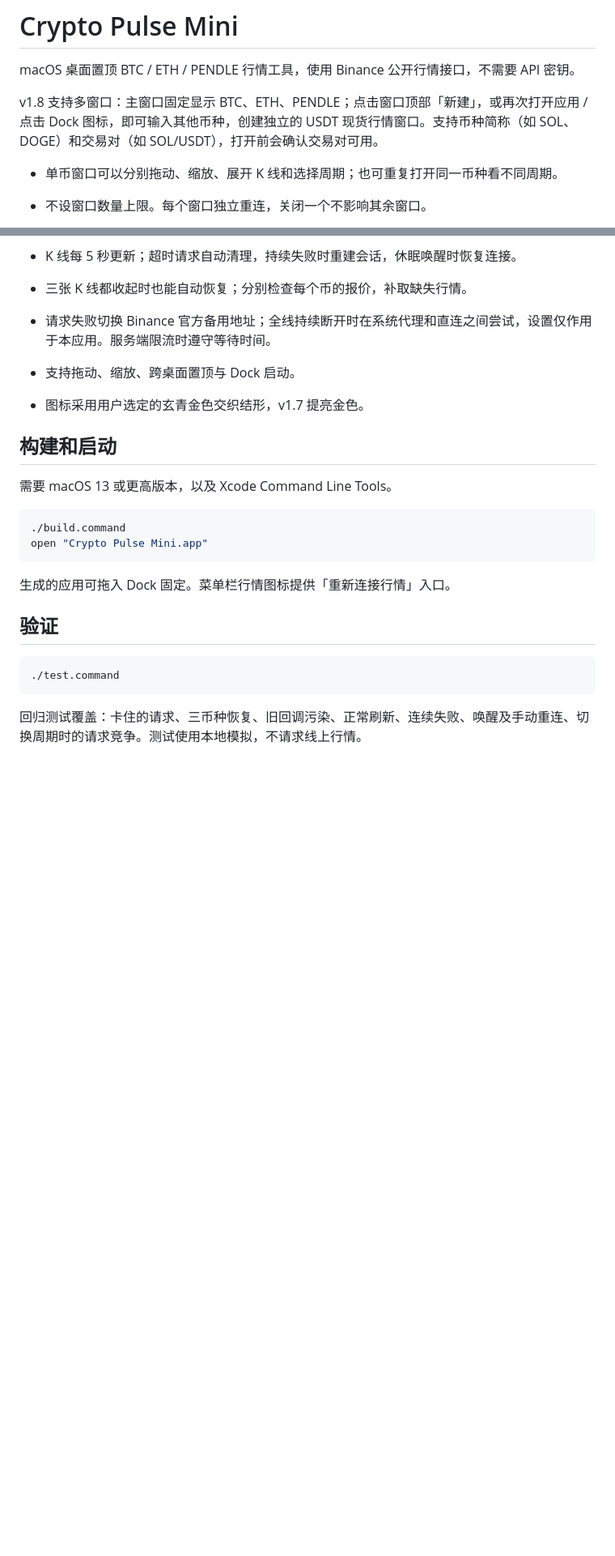
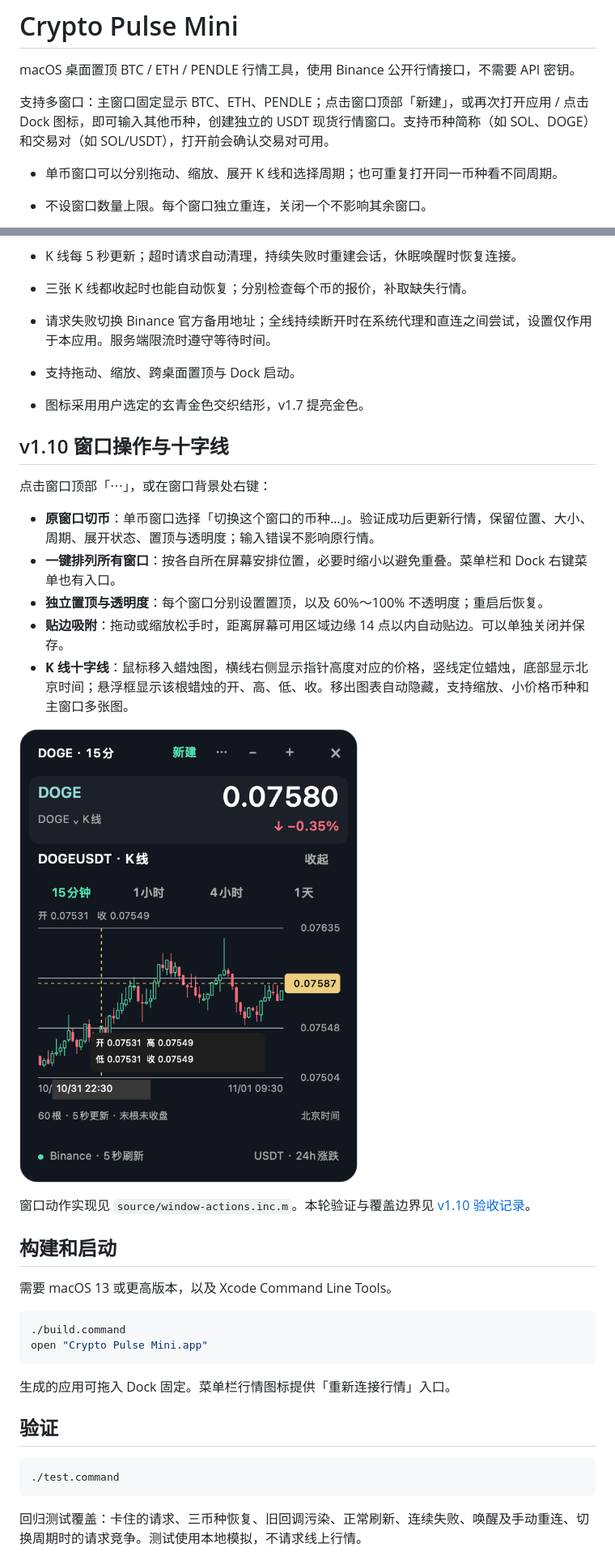
Before and after one commit to jiaming7771-hub/crypto-pulse, a Markdown page: README.md, 2 parts joined by grey strips. Shown at 81% size. Drawn GitHub-style; pictures changed too: docs/crosshair.png (added); blank space fills up the shorter version.

Commit message:
Add chart crosshair and per-window controls with sustained recovery tests

```diff
--- a/README.md
+++ b/README.md
@@ -2,7 +2,7 @@
 
 macOS 桌面置顶 BTC / ETH / PENDLE 行情工具，使用 Binance 公开行情接口，不需要 API 密钥。
 
-v1.8 支持多窗口：主窗口固定显示 BTC、ETH、PENDLE；点击窗口顶部「新建」，或再次打开应用 / 点击 Dock 图标，即可输入其他币种，创建独立的 USDT 现货行情窗口。支持币种简称（如 SOL、DOGE）和交易对（如 SOL/USDT），打开前会确认交易对可用。
+支持多窗口：主窗口固定显示 BTC、ETH、PENDLE；点击窗口顶部「新建」，或再次打开应用 / 点击 Dock 图标，即可输入其他币种，创建独立的 USDT 现货行情窗口。支持币种简称（如 SOL、DOGE）和交易对（如 SOL/USDT），打开前会确认交易对可用。
 
 - 单币窗口可以分别拖动、缩放、展开 K 线和选择周期；也可重复打开同一币种看不同周期。
 - 不设窗口数量上限。每个窗口独立重连，关闭一个不影响其余窗口。
@@ -16,6 +16,20 @@ v1.8 支持多窗口：主窗口固定显示 BTC、ETH、PENDLE；点击窗口
 - 请求失败切换 Binance 官方备用地址；全线持续断开时在系统代理和直连之间尝试，设置仅作用于本应用。服务端限流时遵守等待时间。
 - 支持拖动、缩放、跨桌面置顶与 Dock 启动。
 - 图标采用用户选定的玄青金色交织结形，v1.7 提亮金色。
+
+## v1.10 窗口操作与十字线
+
+点击窗口顶部「⋯」，或在窗口背景处右键：
+
+- **原窗口切币**：单币窗口选择「切换这个窗口的币种…」。验证成功后更新行情，保留位置、大小、周期、展开状态、置顶与透明度；输入错误不影响原行情。
+- **一键排列所有窗口**：按各自所在屏幕安排位置，必要时缩小以避免重叠。菜单栏和 Dock 右键菜单也有入口。
+- **独立置顶与透明度**：每个窗口分别设置置顶，以及 60%～100% 不透明度；重启后恢复。
+- **贴边吸附**：拖动或缩放松手时，距离屏幕可用区域边缘 14 点以内自动贴边。可以单独关闭并保存。
+- **K 线十字线**：鼠标移入蜡烛图，横线右侧显示指针高度对应的价格，竖线定位蜡烛，底部显示北京时间；悬浮框显示该根蜡烛的开、高、低、收。移出图表自动隐藏，支持缩放、小价格币种和主窗口多张图。
+
+![K 线悬浮十字线与价格示例](docs/crosshair.png)
+
+窗口动作实现见 `source/window-actions.inc.m`。本轮验证与覆盖边界见 [v1.10 验收记录](QA-v1.10-2026-11-01.md)。
 
 ## 构建和启动
 
```
Also changed, not shown: other parts of README.md (+3 -1 lines), QA-v1.10-2026-11-01.md (added, +41 -0 lines), 9 other files.
